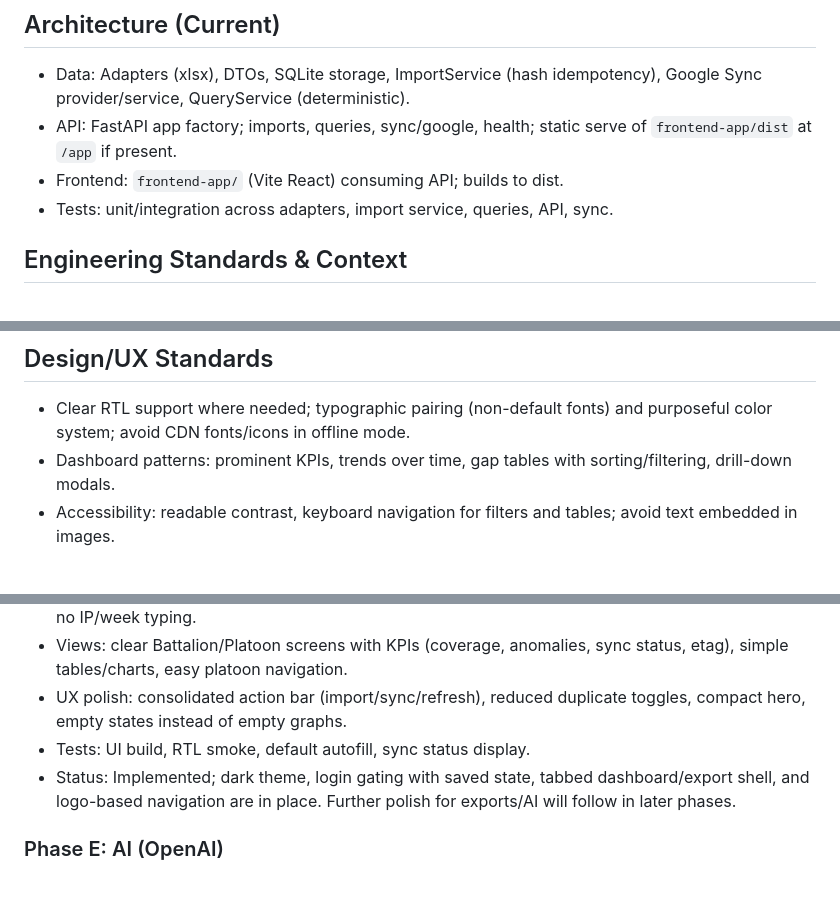
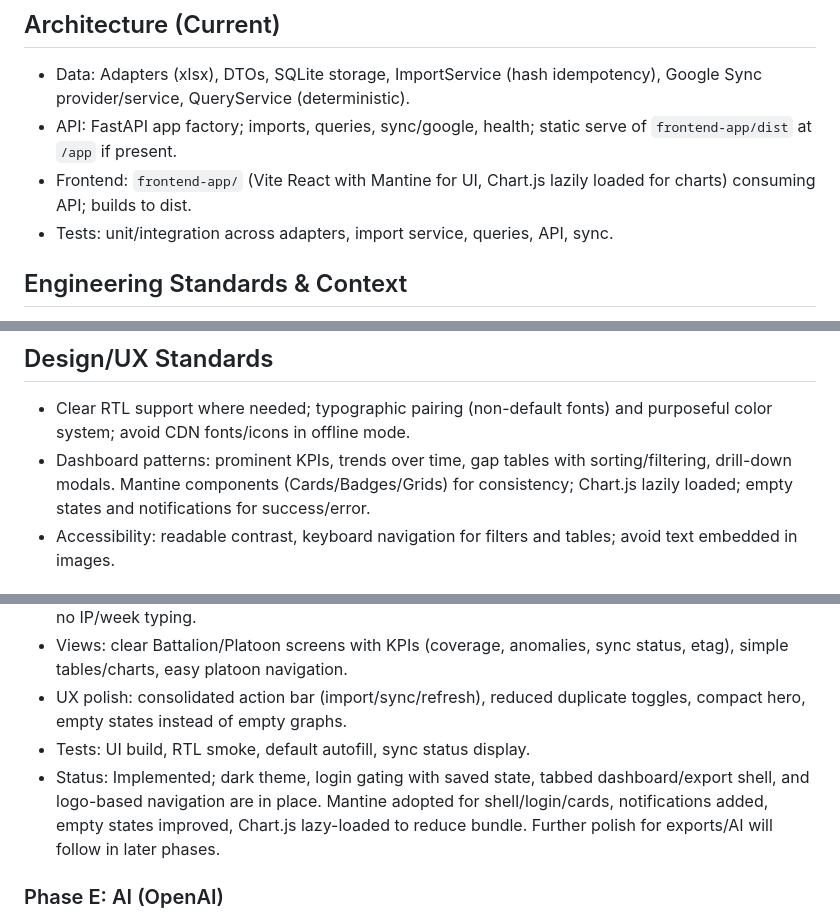
Before and after one commit to ShakedSchnarch/Spearhead, a Markdown page: docs/PROJECT_PLAN.md, 3 parts joined by grey strips. GitHub-like rendering; blank space fills up the shorter version.

Commit message:
Docs: update plan for Mantine UI adoption

```diff
--- a/docs/PROJECT_PLAN.md
+++ b/docs/PROJECT_PLAN.md
@@ -64,7 +64,7 @@ All steps keep existing functionality; only additive improvements. Each phase en
 ## Architecture (Current)
 - Data: Adapters (xlsx), DTOs, SQLite storage, ImportService (hash idempotency), Google Sync provider/service, QueryService (deterministic).
 - API: FastAPI app factory; imports, queries, sync/google, health; static serve of `frontend-app/dist` at `/app` if present.
-- Frontend: `frontend-app/` (Vite React) consuming API; builds to dist.
+- Frontend: `frontend-app/` (Vite React with Mantine for UI, Chart.js lazily loaded for charts) consuming API; builds to dist.
 - Tests: unit/integration across adapters, import service, queries, API, sync.
 
 ## Engineering Standards & Context
@@ -114,7 +114,7 @@ All steps keep existing functionality; only additive improvements. Each phase en
 
 ## Design/UX Standards
 - Clear RTL support where needed; typographic pairing (non-default fonts) and purposeful color system; avoid CDN fonts/icons in offline mode.
-- Dashboard patterns: prominent KPIs, trends over time, gap tables with sorting/filtering, drill-down modals.
+- Dashboard patterns: prominent KPIs, trends over time, gap tables with sorting/filtering, drill-down modals. Mantine components (Cards/Badges/Grids) for consistency; Chart.js lazily loaded; empty states and notifications for success/error.
 - Accessibility: readable contrast, keyboard navigation for filters and tables; avoid text embedded in images.
 
 ## Maintenance Notes
@@ -148,7 +148,7 @@ Roadmap for the next release with manual Google sync, improved analytics, Hebrew
 - Views: clear Battalion/Platoon screens with KPIs (coverage, anomalies, sync status, etag), simple tables/charts, easy platoon navigation.
 - UX polish: consolidated action bar (import/sync/refresh), reduced duplicate toggles, compact hero, empty states instead of empty graphs.
 - Tests: UI build, RTL smoke, default autofill, sync status display.
-- Status: Implemented; dark theme, login gating with saved state, tabbed dashboard/export shell, and logo-based navigation are in place. Further polish for exports/AI will follow in later phases.
+- Status: Implemented; dark theme, login gating with saved state, tabbed dashboard/export shell, and logo-based navigation are in place. Mantine adopted for shell/login/cards, notifications added, empty states improved, Chart.js lazy-loaded to reduce bundle. Further polish for exports/AI will follow in later phases.
 
 ### Phase E: AI (OpenAI)
 - Use OpenAI provider with key from `.env`; show source (remote/cache/simulated) and a refresh action.
```
